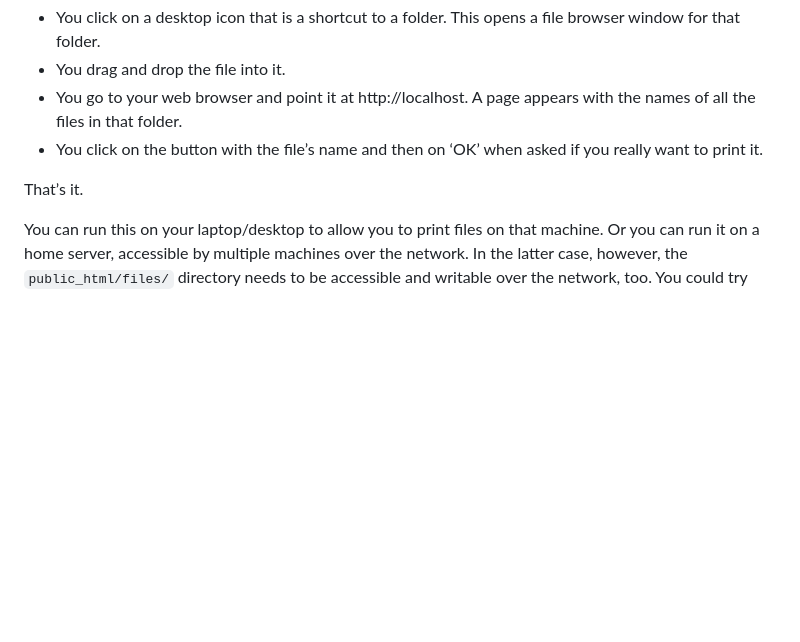
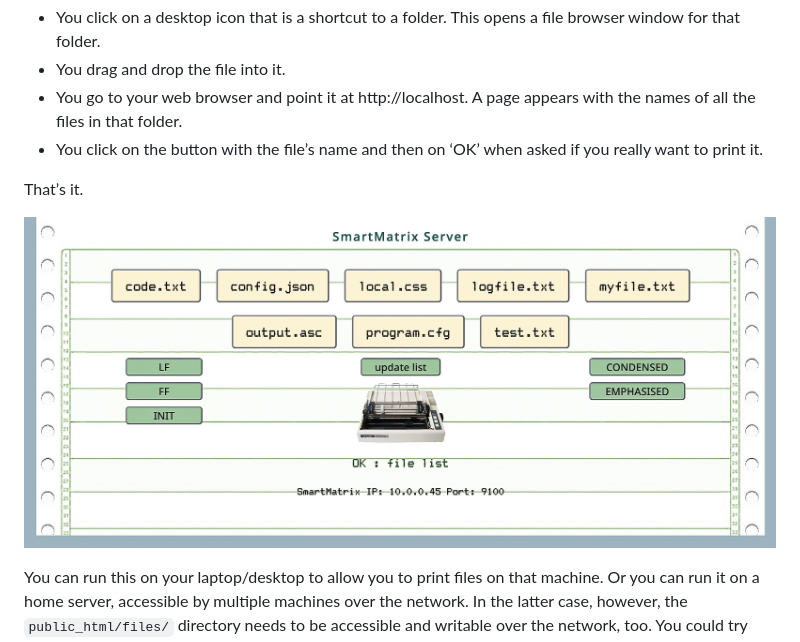
Before and after one commit to mspeculatrix/SmartMatrix, a Markdown page: webserver/README.md, the part around the change. GitHub-like rendering; pictures changed too: img/SmartMatrix-web.jpg (added); blank space fills up the shorter version.

```diff
--- a/webserver/README.md
+++ b/webserver/README.md
@@ -12,6 +12,8 @@ Imagine you're lying on the sofa in your living room, with your laptop (no cable
 - You click on the button with the file’s name and then on ‘OK’ when asked if you really want to print it.
 
 That’s it.
+
+![Web server](../img/SmartMatrix-web.jpg)
 
 You can run this on your laptop/desktop to allow you to print files on that machine. Or you can run it on a home server, accessible by multiple machines over the network. In the latter case, however, the `public_html/files/` directory needs to be accessible and writable over the network, too. You could try setting up an SMB or NFS share and converting the `public_html/files/` directory into a symlink to it.
 
```
Also changed, not shown: README.md (+2 -0 lines), 4 other files.
